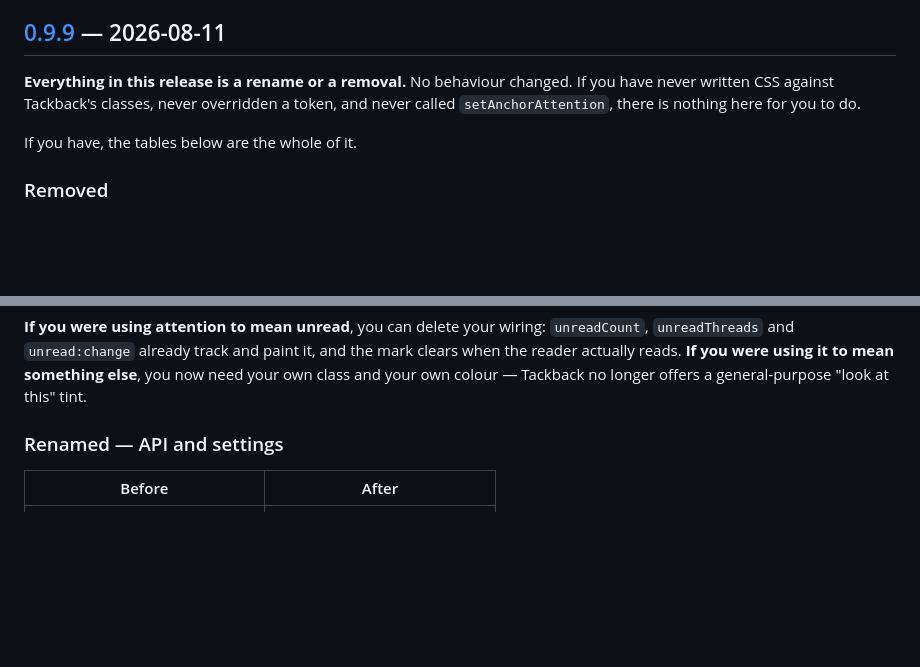
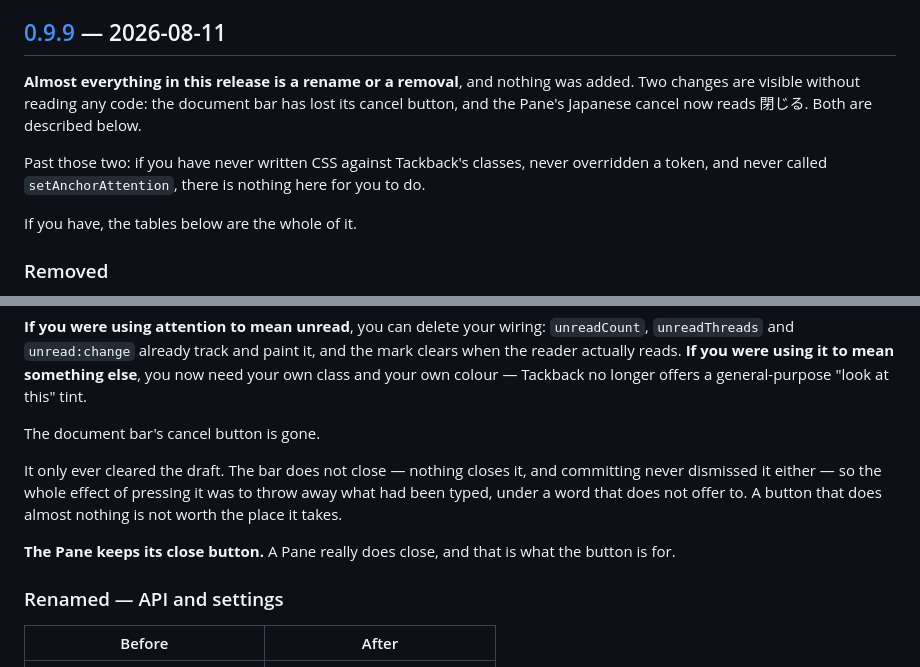
Before and after one commit to brainworker-org/tackback, a Markdown page: CHANGELOG.md, 2 parts joined by grey strips. GitHub-like rendering; blank space fills up the shorter version.

Commit message:
Tell readers about the button that went
The document bar's cancel button was removed from the code but not from the release
notes, and it ships in the bundle — so a reader upgrading would find a control gone
with nothing saying why. It goes in Removed, next to attention, for the same reason
attention is there: it did almost nothing, and what little it did was not what its
name promised.

The section opener needed the same correction. It claimed everything here is a rename
or a removal and that no behaviour changed, which was already stretched by the
Japanese cancel reading 閉じる and is plainly wrong now that a button is missing. It
now names both visible changes up front, so a reader learns about them before the
tables rather than from the software.

No code in this commit. 410 tests green, check:names clean.

```diff
--- a/CHANGELOG.md
+++ b/CHANGELOG.md
@@ -6,9 +6,12 @@ All notable changes to `@brainworker/tackback` are documented here. The format f
 
 ## [0.9.9] — 2026-08-11
 
-**Everything in this release is a rename or a removal.** No behaviour changed. If you have never
-written CSS against Tackback's classes, never overridden a token, and never called `setAnchorAttention`,
-there is nothing here for you to do.
+**Almost everything in this release is a rename or a removal**, and nothing was added. Two changes are
+visible without reading any code: the document bar has lost its cancel button, and the Pane's Japanese
+cancel now reads 閉じる. Both are described below.
+
+Past those two: if you have never written CSS against Tackback's classes, never overridden a token, and
+never called `setAnchorAttention`, there is nothing here for you to do.
 
 If you have, the tables below are the whole of it.
 
@@ -26,6 +29,14 @@ cleared by looking at the thread.
 `unreadThreads` and `unread:change` already track and paint it, and the mark clears when the reader
 actually reads. **If you were using it to mean something else**, you now need your own class and your
 own colour — Tackback no longer offers a general-purpose "look at this" tint.
+
+The document bar's cancel button is gone.
+
+It only ever cleared the draft. The bar does not close — nothing closes it, and committing never
+dismissed it either — so the whole effect of pressing it was to throw away what had been typed, under a
+word that does not offer to. A button that does almost nothing is not worth the place it takes.
+
+**The Pane keeps its close button.** A Pane really does close, and that is what the button is for.
 
 ### Renamed — API and settings
 
```
